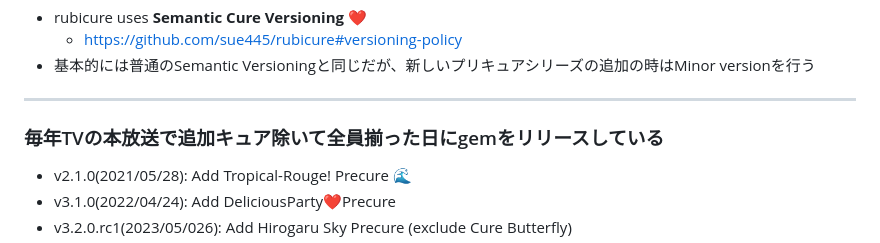
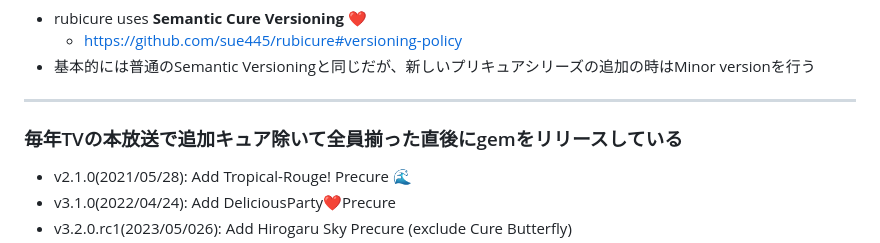
Before and after one commit to sue445/tqrk14, a Markdown page: docs/slides1.md, the part around the change. Rendered like a GitHub page.

Commit message:
[from now] 2023/07/10 23:41:05
 docs/slides1.md | 2 +-
 1 file changed, 1 insertion(+), 1 deletion(-)

```diff
--- a/docs/slides1.md
+++ b/docs/slides1.md
@@ -42,7 +42,7 @@ https://sue445.github.io/tqrk14/
 * 基本的には普通のSemantic Versioningと同じだが、新しいプリキュアシリーズの追加の時はMinor versionを行う
 
 ---
-### 毎年TVの本放送で追加キュア除いて全員揃った日にgemをリリースしている
+### 毎年TVの本放送で追加キュア除いて全員揃った直後にgemをリリースしている
 * v2.1.0(2021/05/28): Add Tropical-Rouge! Precure 🌊
 * v3.1.0(2022/04/24): Add DeliciousParty❤️Precure
 * v3.2.0.rc1(2023/05/026): Add Hirogaru Sky Precure (exclude Cure Butterfly)
```
